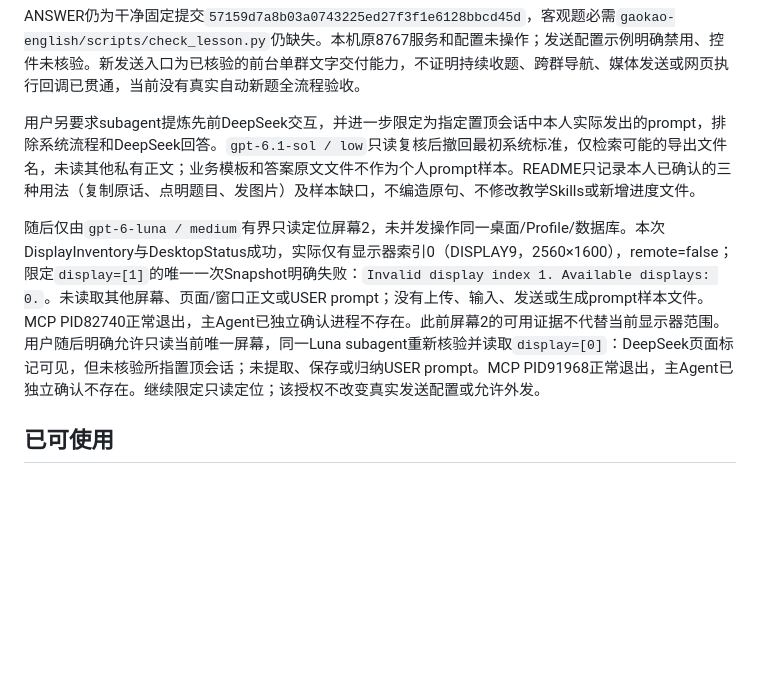
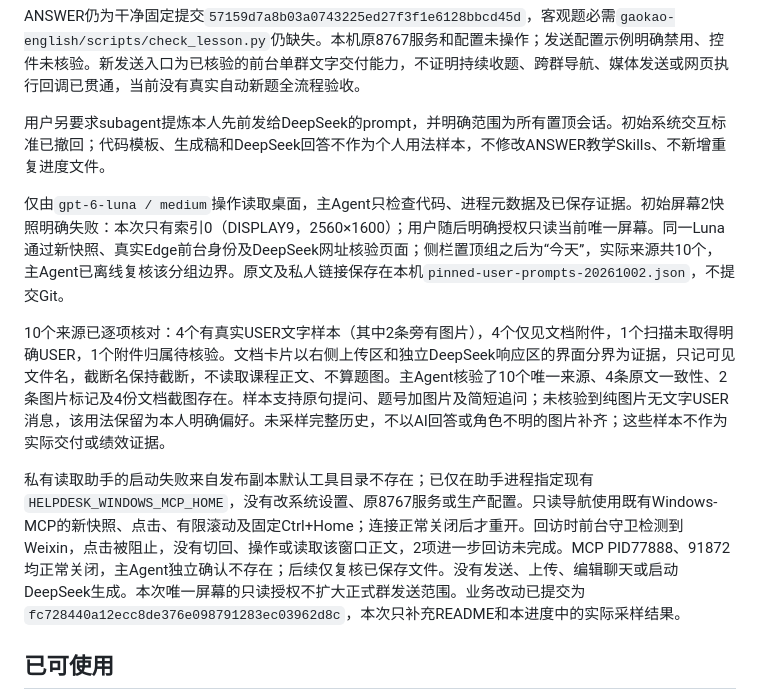
Before and after one commit to rockpunkgod/answer-agent, a Markdown page: docs/STATUS.md, the part around the change. Rendered like a GitHub page; blank space fills up the shorter version.

```diff
--- a/docs/STATUS.md
+++ b/docs/STATUS.md
@@ -242,9 +242,13 @@ ANSWER仍为干净提交`57159d7a8b03a0743225ed27f3f1e6128bbcd45d`，主客观
 
 ANSWER仍为干净固定提交`57159d7a8b03a0743225ed27f3f1e6128bbcd45d`，客观题必需`gaokao-english/scripts/check_lesson.py`仍缺失。本机原8767服务和配置未操作；发送配置示例明确禁用、控件未核验。新发送入口为已核验的前台单群文字交付能力，不证明持续收题、跨群导航、媒体发送或网页执行回调已贯通，当前没有真实自动新题全流程验收。
 
-用户另要求subagent提炼先前DeepSeek交互，并进一步限定为指定置顶会话中本人实际发出的prompt，排除系统流程和DeepSeek回答。`gpt-6.1-sol / low`只读复核后撤回最初系统标准，仅检索可能的导出文件名，未读其他私有正文；业务模板和答案原文文件不作为个人prompt样本。README只记录本人已确认的三种用法（复制原话、点明题目、发图片）及样本缺口，不编造原句、不修改教学Skills或新增进度文件。
+用户另要求subagent提炼本人先前发给DeepSeek的prompt，并明确范围为所有置顶会话。初始系统交互标准已撤回；代码模板、生成稿和DeepSeek回答不作为个人用法样本，不修改ANSWER教学Skills、不新增重复进度文件。
 
-随后仅由`gpt-6-luna / medium`有界只读定位屏幕2，未并发操作同一桌面/Profile/数据库。本次DisplayInventory与DesktopStatus成功，实际仅有显示器索引0（DISPLAY9，2560×1600），remote=false；限定`display=[1]`的唯一一次Snapshot明确失败：`Invalid display index 1. Available displays: 0.`。未读取其他屏幕、页面/窗口正文或USER prompt；没有上传、输入、发送或生成prompt样本文件。MCP PID82740正常退出，主Agent已独立确认进程不存在。此前屏幕2的可用证据不代替当前显示器范围。用户随后明确允许只读当前唯一屏幕，同一Luna subagent重新核验并读取`display=[0]`：DeepSeek页面标记可见，但未核验所指置顶会话；未提取、保存或归纳USER prompt。MCP PID91968正常退出，主Agent已独立确认不存在。继续限定只读定位；该授权不改变真实发送配置或允许外发。
+仅由`gpt-6-luna / medium`操作读取桌面，主Agent只检查代码、进程元数据及已保存证据。初始屏幕2快照明确失败：本次只有索引0（DISPLAY9，2560×1600）；用户随后明确授权只读当前唯一屏幕。同一Luna通过新快照、真实Edge前台身份及DeepSeek网址核验页面；侧栏置顶组之后为“今天”，实际来源共10个，主Agent已离线复核该分组边界。原文及私人链接保存在本机`pinned-user-prompts-20261002.json`，不提交Git。
+
+10个来源已逐项核对：4个有真实USER文字样本（其中2条旁有图片），4个仅见文档附件，1个扫描未取得明确USER，1个附件归属待核验。文档卡片以右侧上传区和独立DeepSeek响应区的界面分界为证据，只记可见文件名，截断名保持截断，不读取课程正文、不算题图。主Agent核验了10个唯一来源、4条原文一致性、2条图片标记及4份文档截图存在。样本支持原句提问、题号加图片及简短追问；未核验到纯图片无文字USER消息，该用法保留为本人明确偏好。未采样完整历史，不以AI回答或角色不明的图片补齐；这些样本不作为实际交付或绩效证据。
+
+私有读取助手的启动失败来自发布副本默认工具目录不存在；已仅在助手进程指定现有`HELPDESK_WINDOWS_MCP_HOME`，没有改系统设置、原8767服务或生产配置。只读导航使用既有Windows-MCP的新快照、点击、有限滚动及固定Ctrl+Home；连接正常关闭后才重开。回访时前台守卫检测到Weixin，点击被阻止，没有切回、操作或读取该窗口正文，2项进一步回访未完成。MCP PID77888、91872均正常关闭，主Agent独立确认不存在；后续仅复核已保存文件。没有发送、上传、编辑聊天或启动DeepSeek生成。本次唯一屏幕的只读授权不扩大正式群发送范围。业务改动已提交为`fc728440a12ecc8de376e098791283ec03962d8c`，本次只补充README和本进度中的实际采样结果。
 
 ## 已可使用
 
```
Also changed, not shown: README.md (+9 -3 lines).
